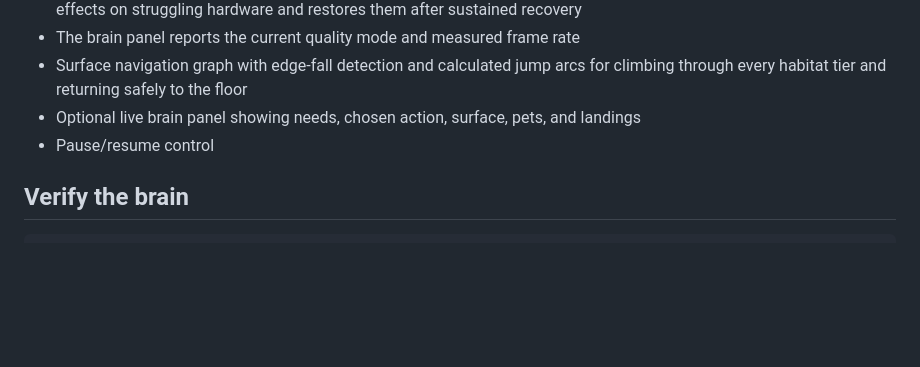
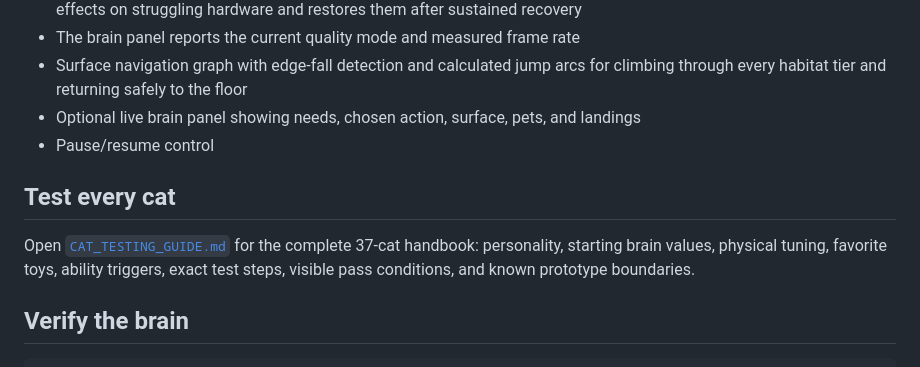
Before and after one commit to ew994895/cat-design-studio, a Markdown page: README.md, the part around the change. Rendered like a GitHub page; blank space fills up the shorter version.

Commit message:
Add complete cat testing handbook

````diff
--- a/README.md
+++ b/README.md
@@ -52,6 +52,10 @@ After changing the source modules, regenerate the double-clickable build with `n
 - Optional live brain panel showing needs, chosen action, surface, pets, and landings
 - Pause/resume control
 
+## Test every cat
+
+Open [`CAT_TESTING_GUIDE.md`](CAT_TESTING_GUIDE.md) for the complete 37-cat handbook: personality, starting brain values, physical tuning, favorite toys, ability triggers, exact test steps, visible pass conditions, and known prototype boundaries.
+
 ## Verify the brain
 
 ```bash
````
Also changed, not shown: CAT_TESTING_GUIDE.md (added, +575 -0 lines).
